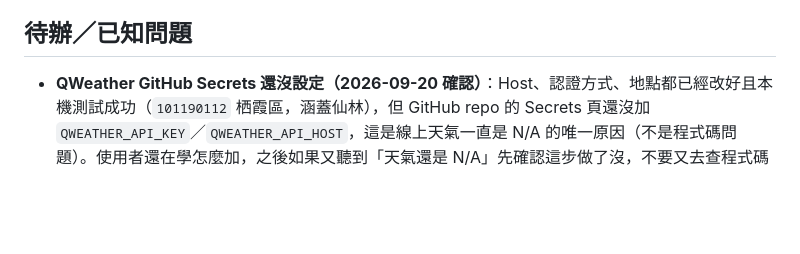
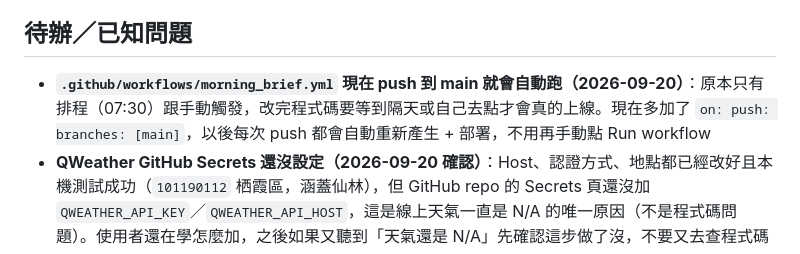
Before and after one commit to kasim9497/my-morning-brief0, a Markdown page: CLAUDE.md, the part around the change. Rendered like a GitHub page; blank space fills up the shorter version.

Commit message:
Update CLAUDE.md: note push-triggered auto-deploy

```diff
--- a/CLAUDE.md
+++ b/CLAUDE.md
@@ -26,6 +26,7 @@
 
 ## 待辦／已知問題
 
+- **`.github/workflows/morning_brief.yml` 現在 push 到 main 就會自動跑（2026-09-20）**：原本只有排程（07:30）跟手動觸發，改完程式碼要等到隔天或自己去點才會真的上線。現在多加了 `on: push: branches: [main]`，以後每次 push 都會自動重新產生 + 部署，不用再手動點 Run workflow
 - **QWeather GitHub Secrets 還沒設定（2026-09-20 確認）**：Host、認證方式、地點都已經改好且本機測試成功（`101190112` 栖霞區，涵蓋仙林），但 GitHub repo 的 Secrets 頁還沒加 `QWEATHER_API_KEY`／`QWEATHER_API_HOST`，這是線上天氣一直是 N/A 的唯一原因（不是程式碼問題）。使用者還在學怎麼加，之後如果又聽到「天氣還是 N/A」先確認這步做了沒，不要又去查程式碼
 - ~~個人化資料還沒換~~ 已完成（2026-09-20）：`USER_PROFILE` 改成 `name: "Kasim"`、`city: "南京市"`、`district: "栖霞區"`，同步改掉 `mockData.js`、`index.html` 靜態文字、`app.js` fallback 字串、Gemini prompt、`notify_telegram.py`（這支原本寫死「蘆洲區」，現在改成讀 `weather.location`，以後地點再變不會又忘記改）
 - ~~星座運勢是假的~~ 已修（2026-09-20）：`generate_brief.py` 新增 `BIRTH_CHART_SUMMARY` 常數（融合西洋占星＋八字＋紫微斗數三套系統整理出的真實命盤重點，使用者原始完整資料沒有存進 repo，只存了整理過的摘要），Gemini prompt 現在會根據這份摘要生成 `horoscopeSummary`／`horoscopeDetails`（overall/love/work/wealth/health 五項）／`horoscopeLuckyColor`／`horoscopeLuckyNumber`／`horoscopeRating`，`main()` 全部改讀這些欄位（`rating_to_stars()` 把數字評分轉成星星字串），不再是寫死的 `★★★★☆`／固定五行字句。Gemini 不可用時的離線 fallback 一樣是根據真實命盤寫的，只是不會每天換說法
```
